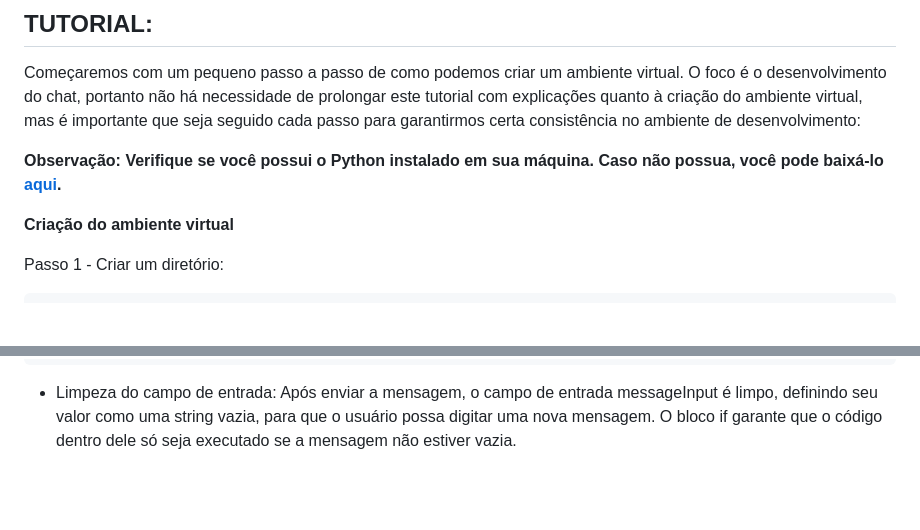
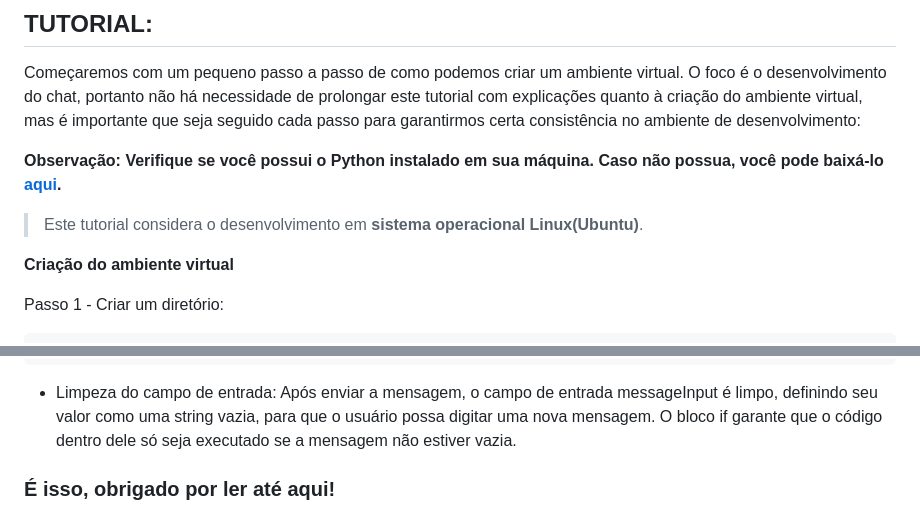
Before and after one commit to jhonathanwallac/redes2-chatwebsockets, a Markdown page: readme.md, 2 parts joined by grey strips. Drawn GitHub-style; blank space fills up the shorter version.

Commit message:
Arquivo readme atualizado com tutorial e explicação de código.md

````diff
--- a/readme.md
+++ b/readme.md
@@ -10,6 +10,8 @@ Olá! Vamos criar um chat com websockets utilizando a linguagem Python. Esse pro
 Começaremos com um pequeno passo a passo de como podemos criar um ambiente virtual. O foco é o desenvolvimento do chat, portanto não há necessidade de prolongar este tutorial com explicações quanto à criação do ambiente virtual, mas é importante que seja seguido cada passo para garantirmos certa consistência no ambiente de desenvolvimento:
 
 <strong> Observação: Verifique se você possui o Python instalado em sua máquina. Caso não possua, você pode baixá-lo [aqui](https://www.python.org/downloads/).</strong>
+
+> Este tutorial considera o desenvolvimento em <strong>sistema operacional Linux(Ubuntu)</strong>.
 
 
 <strong>Criação do ambiente virtual</strong>
@@ -465,3 +467,6 @@ messagesDiv.scrollTop = messagesDiv.scrollHeight: Rolagem automática para a par
 });
 ```
 - Limpeza do campo de entrada: Após enviar a mensagem, o campo de entrada messageInput é limpo, definindo seu valor como uma string vazia, para que o usuário possa digitar uma nova mensagem. O bloco if garante que o código dentro dele só seja executado se a mensagem não estiver vazia.
+
+
+### É isso, obrigado por ler até aqui!
````
